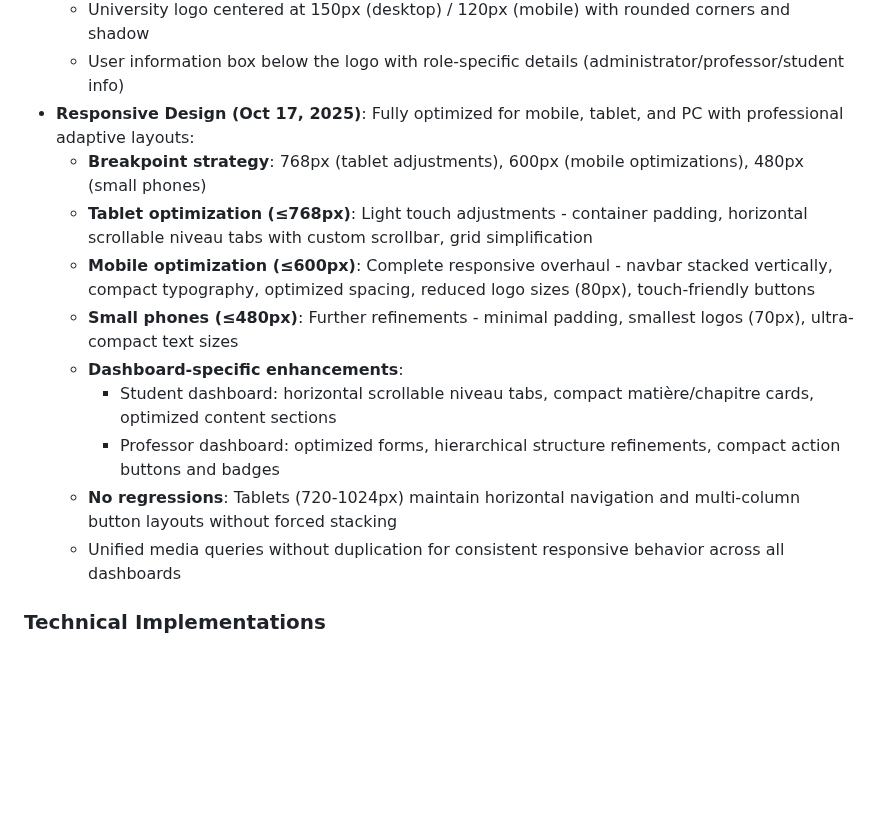
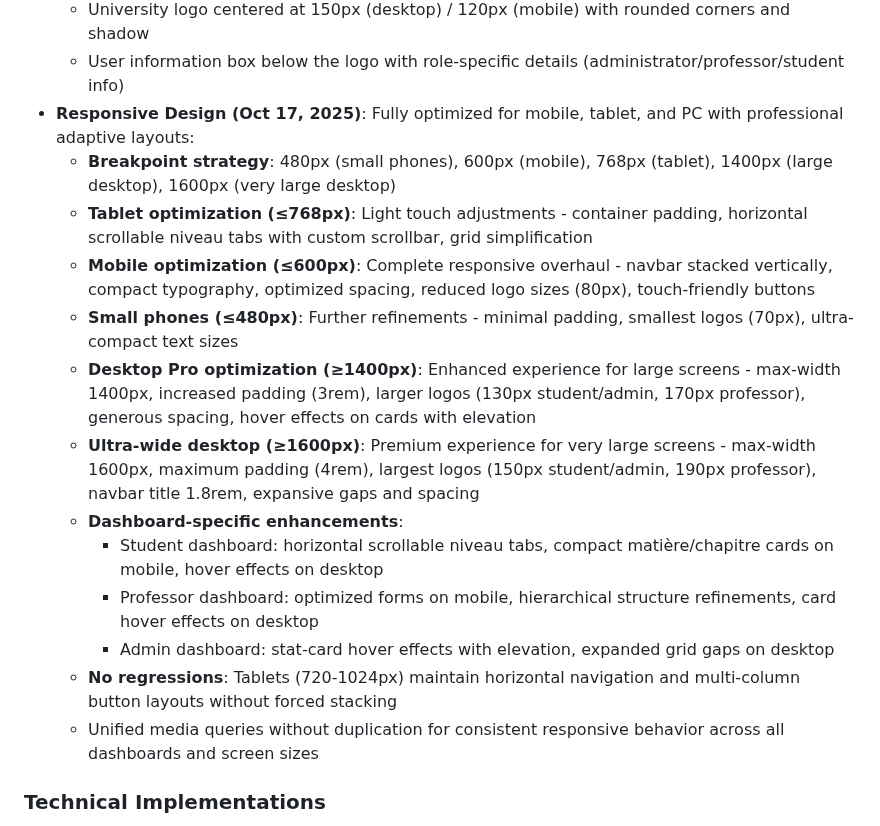
Before and after one commit to maodok595-ai/Etude-line, a Markdown page: replit.md, the part around the change. GitHub-like rendering; blank space fills up the shorter version.

Commit message:
Adapt student, professor, and administrator interfaces for professional desktop views
Update replit.md to include new breakpoint strategies for "Desktop Pro" and "Ultra-wide desktop" screen sizes, enhancing UI elements such as logos, padding, and spacing for larger displays.

Replit-Commit-Author: Agent
Replit-Commit-Session-Id: 27110a0c-7d02-4510-80bb-4e069bc75064
Replit-Commit-Checkpoint-Type: full_checkpoint
Replit-Commit-Screenshot-Url: https://storage.googleapis.com/screenshot-production-us-central1/f526f011-5bd7-4628-a55e-aa50c224ca52/27110a0c-7d02-4510-80bb-4e069bc75064/Jf3QVwb

```diff
--- a/replit.md
+++ b/replit.md
@@ -23,15 +23,18 @@ The application uses a server-side rendered architecture with Jinja2 templates,
   - University logo centered at 150px (desktop) / 120px (mobile) with rounded corners and shadow
   - User information box below the logo with role-specific details (administrator/professor/student info)
 - **Responsive Design (Oct 17, 2025)**: Fully optimized for mobile, tablet, and PC with professional adaptive layouts:
-  - **Breakpoint strategy**: 768px (tablet adjustments), 600px (mobile optimizations), 480px (small phones)
+  - **Breakpoint strategy**: 480px (small phones), 600px (mobile), 768px (tablet), 1400px (large desktop), 1600px (very large desktop)
   - **Tablet optimization (≤768px)**: Light touch adjustments - container padding, horizontal scrollable niveau tabs with custom scrollbar, grid simplification
   - **Mobile optimization (≤600px)**: Complete responsive overhaul - navbar stacked vertically, compact typography, optimized spacing, reduced logo sizes (80px), touch-friendly buttons
   - **Small phones (≤480px)**: Further refinements - minimal padding, smallest logos (70px), ultra-compact text sizes
+  - **Desktop Pro optimization (≥1400px)**: Enhanced experience for large screens - max-width 1400px, increased padding (3rem), larger logos (130px student/admin, 170px professor), generous spacing, hover effects on cards with elevation
+  - **Ultra-wide desktop (≥1600px)**: Premium experience for very large screens - max-width 1600px, maximum padding (4rem), largest logos (150px student/admin, 190px professor), navbar title 1.8rem, expansive gaps and spacing
   - **Dashboard-specific enhancements**:
-    - Student dashboard: horizontal scrollable niveau tabs, compact matière/chapitre cards, optimized content sections
-    - Professor dashboard: optimized forms, hierarchical structure refinements, compact action buttons and badges
+    - Student dashboard: horizontal scrollable niveau tabs, compact matière/chapitre cards on mobile, hover effects on desktop
+    - Professor dashboard: optimized forms on mobile, hierarchical structure refinements, card hover effects on desktop
+    - Admin dashboard: stat-card hover effects with elevation, expanded grid gaps on desktop
   - **No regressions**: Tablets (720-1024px) maintain horizontal navigation and multi-column button layouts without forced stacking
-  - Unified media queries without duplication for consistent responsive behavior across all dashboards
+  - Unified media queries without duplication for consistent responsive behavior across all dashboards and screen sizes
 
 ### Technical Implementations
 - **Authentication & Authorization**: Utilizes bcrypt for password hashing and `itsdangerous` for secure, cookie-based session management. Supports dual registration (professors/students) and unified login with role detection.
```
